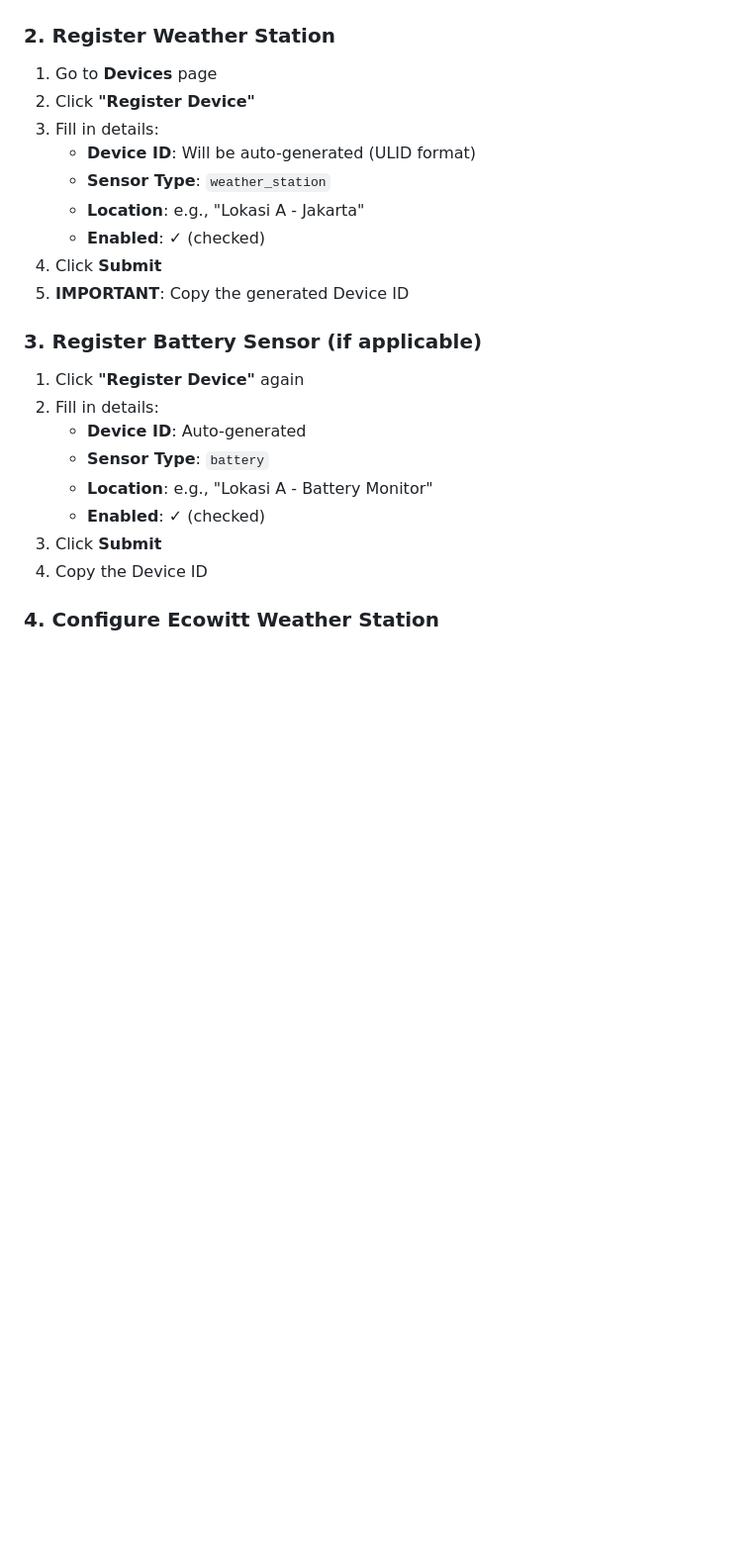
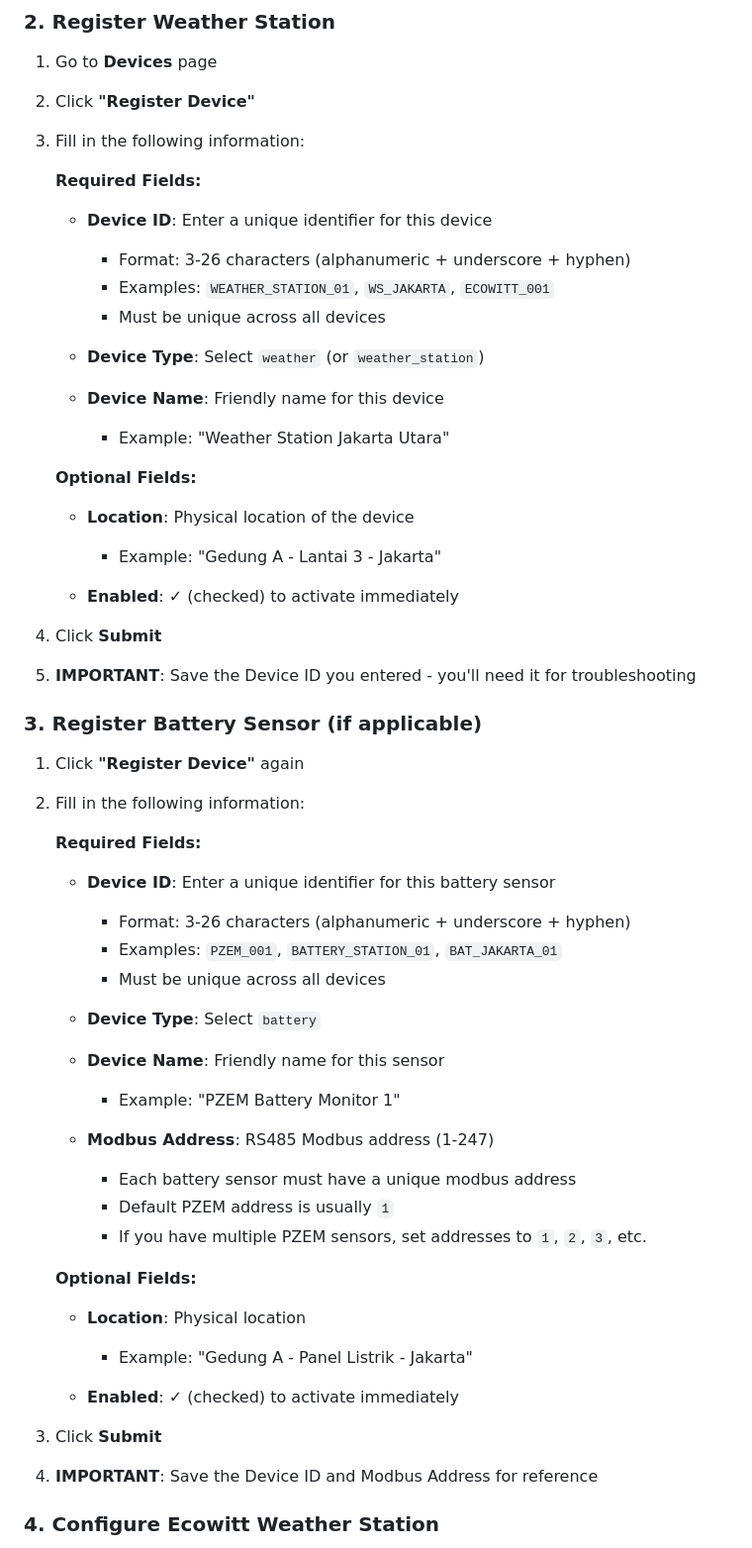
Before and after one commit to TensaiProject/Gateway-Prasena, a Markdown page: DEPLOYMENT_GUIDE.md, the part around the change. Shown at 99% size. Drawn GitHub-style; blank space fills up the shorter version.

Commit message:
Fix: Clarify device registration requires manual Device ID entry
Updated device registration documentation to explain that Device ID is user-entered (not auto-generated). Added detailed field requirements:
- Device ID format: 3-26 characters (alphanumeric + _ + -)
- Required fields for weather station and battery sensors
- Modbus address requirement for battery sensors (1-247)

🤖 Generated with [Claude Code](https://claude.com/claude-code)

Co-Authored-By: Claude <noreply@anthropic.com>

```diff
--- a/DEPLOYMENT_GUIDE.md
+++ b/DEPLOYMENT_GUIDE.md
@@ -229,24 +229,57 @@ http://weatherstation2.local:8080
 
 1. Go to **Devices** page
 2. Click **"Register Device"**
-3. Fill in details:
-   - **Device ID**: Will be auto-generated (ULID format)
-   - **Sensor Type**: `weather_station`
-   - **Location**: e.g., "Lokasi A - Jakarta"
-   - **Enabled**: ✓ (checked)
+3. Fill in the following information:
+
+   **Required Fields:**
+   - **Device ID**: Enter a unique identifier for this device
+     - Format: 3-26 characters (alphanumeric + underscore + hyphen)
+     - Examples: `WEATHER_STATION_01`, `WS_JAKARTA`, `ECOWITT_001`
+     - Must be unique across all devices
+
+   - **Device Type**: Select `weather` (or `weather_station`)
+
+   - **Device Name**: Friendly name for this device
+     - Example: "Weather Station Jakarta Utara"
+
+   **Optional Fields:**
+   - **Location**: Physical location of the device
+     - Example: "Gedung A - Lantai 3 - Jakarta"
+
+   - **Enabled**: ✓ (checked) to activate immediately
+
 4. Click **Submit**
-5. **IMPORTANT**: Copy the generated Device ID
+5. **IMPORTANT**: Save the Device ID you entered - you'll need it for troubleshooting
 
 ### 3. Register Battery Sensor (if applicable)
 
 1. Click **"Register Device"** again
-2. Fill in details:
-   - **Device ID**: Auto-generated
-   - **Sensor Type**: `battery`
-   - **Location**: e.g., "Lokasi A - Battery Monitor"
-   - **Enabled**: ✓ (checked)
+2. Fill in the following information:
+
+   **Required Fields:**
+   - **Device ID**: Enter a unique identifier for this battery sensor
+     - Format: 3-26 characters (alphanumeric + underscore + hyphen)
+     - Examples: `PZEM_001`, `BATTERY_STATION_01`, `BAT_JAKARTA_01`
+     - Must be unique across all devices
+
+   - **Device Type**: Select `battery`
+
+   - **Device Name**: Friendly name for this sensor
+     - Example: "PZEM Battery Monitor 1"
+
+   - **Modbus Address**: RS485 Modbus address (1-247)
+     - Each battery sensor must have a unique modbus address
+     - Default PZEM address is usually `1`
+     - If you have multiple PZEM sensors, set addresses to `1`, `2`, `3`, etc.
+
+   **Optional Fields:**
+   - **Location**: Physical location
+     - Example: "Gedung A - Panel Listrik - Jakarta"
+
+   - **Enabled**: ✓ (checked) to activate immediately
+
 3. Click **Submit**
-4. Copy the Device ID
+4. **IMPORTANT**: Save the Device ID and Modbus Address for reference
 
 ### 4. Configure Ecowitt Weather Station
 
```
Also changed, not shown: QUICK_INSTALL.md (+26 -6 lines).
